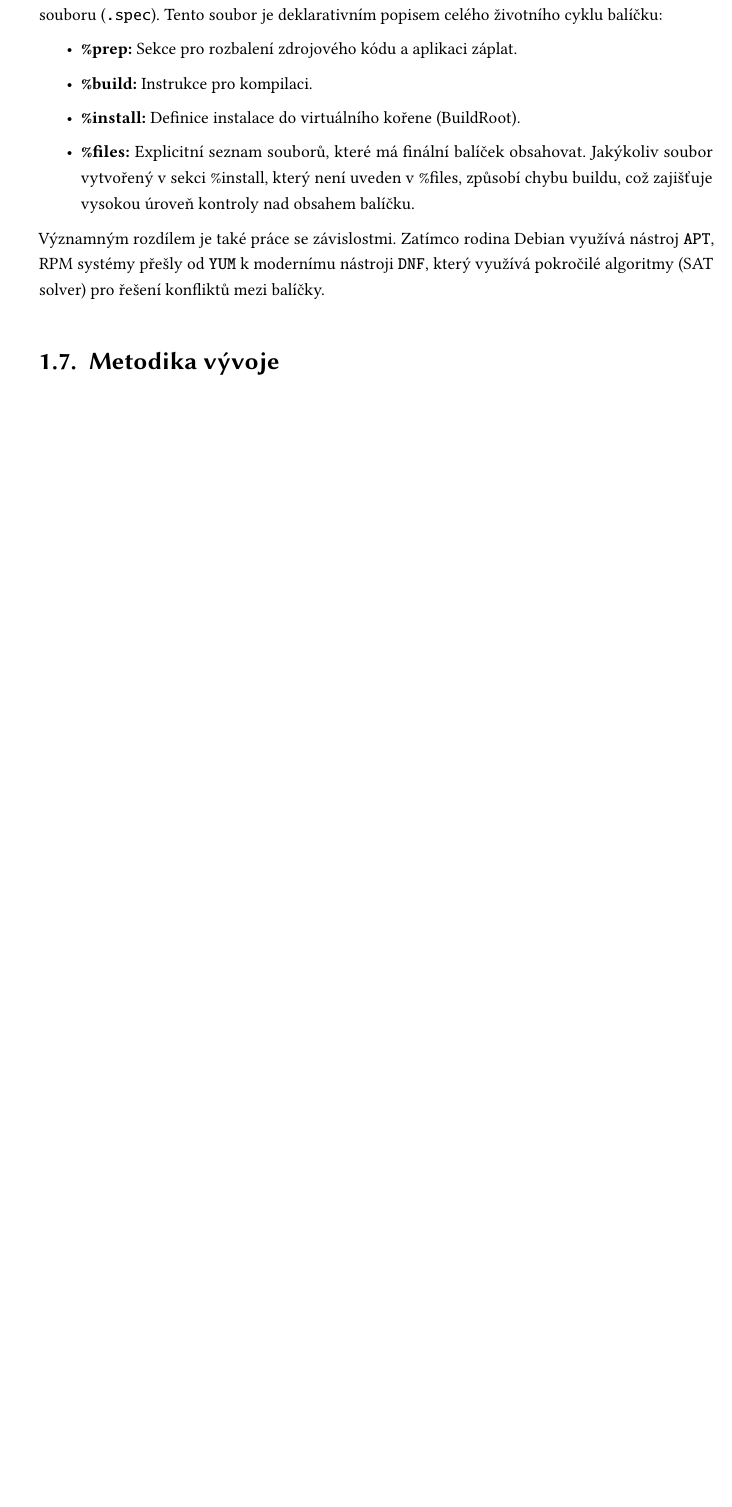
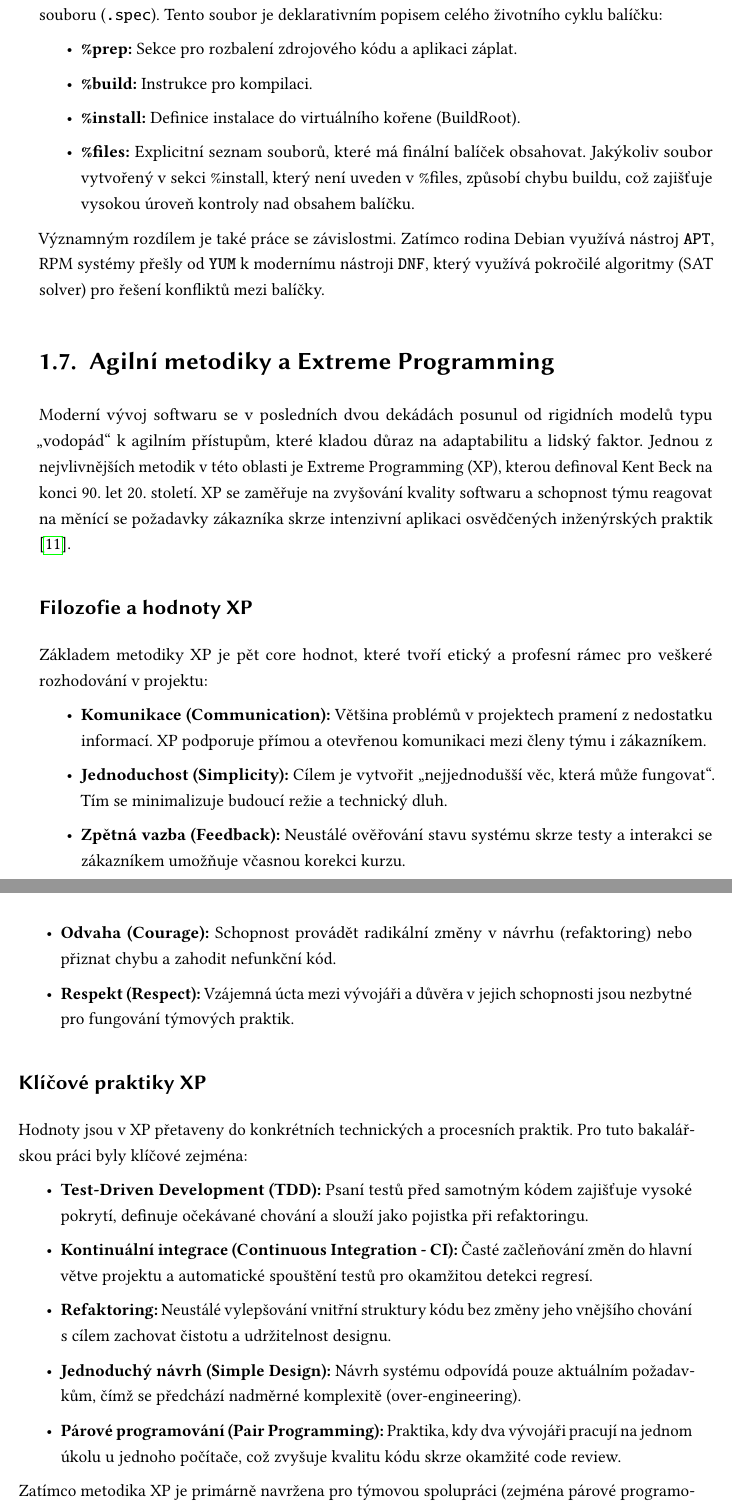
Before and after one commit to ValdemarPospisil/Bachelors, a LaTeX thesis (thesis/thesis.tex, which reads thesis/chapters/01_teorie.tex): part of page 27 of 45 before the commit and two parts of pages 27 and 28 of 45 after it, the two joined at a grey line, cut so that both start at the same text, the shorter picture padded with empty space. Compiled offline with pdfLaTeX.

Commit message:
feat(thesis): Add theoretical subchapter 1.7 on Extreme Programming (XP)

```diff
--- a/thesis/chapters/01_teorie.tex
+++ b/thesis/chapters/01_teorie.tex
@@ -246,6 +246,28 @@ Zatímco Debian využívá sadu souborů v adresáři \texttt{debian/}, RPM stav
 
 Významným rozdílem je také práce se závislostmi. Zatímco rodina Debian využívá nástroj \texttt{APT}, RPM systémy přešly od \texttt{YUM} k modernímu nástroji \texttt{DNF}, který využívá pokročilé algoritmy (SAT solver) pro řešení konfliktů mezi balíčky.
 
-\section{Metodika vývoje}
-\label{sec:metodika}
-% Zde použij svůj text o XP a Beckovi
+\section{Agilní metodiky a Extreme Programming}
+\label{sec:xp_teorie}
+Moderní vývoj softwaru se v posledních dvou dekádách posunul od rigidních modelů typu „vodopád“ k agilním přístupům, které kladou důraz na adaptabilitu a lidský faktor. Jednou z nejvlivnějších metodik v této oblasti je Extreme Programming (XP), kterou definoval Kent Beck na konci 90. let 20. století. XP se zaměřuje na zvyšování kvality softwaru a schopnost týmu reagovat na měnící se požadavky zákazníka skrze intenzivní aplikaci osvědčených inženýrských praktik \cite{beck_xp}.
+
+\subsection{Filozofie a hodnoty XP}
+Základem metodiky XP je pět core hodnot, které tvoří etický a profesní rámec pro veškeré rozhodování v projektu:
+\begin{itemize}
+    \item \textbf{Komunikace (Communication):} Většina problémů v projektech pramení z nedostatku informací. XP podporuje přímou a otevřenou komunikaci mezi členy týmu i zákazníkem.
+    \item \textbf{Jednoduchost (Simplicity):} Cílem je vytvořit „nejjednodušší věc, která může fungovat“. Tím se minimalizuje budoucí režie a technický dluh.
+    \item \textbf{Zpětná vazba (Feedback):} Neustálé ověřování stavu systému skrze testy a interakci se zákazníkem umožňuje včasnou korekci kurzu.
+    \item \textbf{Odvaha (Courage):} Schopnost provádět radikální změny v návrhu (refaktoring) nebo přiznat chybu a zahodit nefunkční kód.
+    \item \textbf{Respekt (Respect):} Vzájemná úcta mezi vývojáři a důvěra v jejich schopnosti jsou nezbytné pro fungování týmových praktik.
+\end{itemize}
+
+\subsection{Klíčové praktiky XP}
+Hodnoty jsou v XP přetaveny do konkrétních technických a procesních praktik. Pro tuto bakalářskou práci byly klíčové zejména:
+\begin{itemize}
+    \item \textbf{Test-Driven Development (TDD):} Psaní testů před samotným kódem zajišťuje vysoké pokrytí, definuje očekávané chování a slouží jako pojistka při refaktoringu.
+    \item \textbf{Kontinuální integrace (Continuous Integration - CI):} Časté začleňování změn do hlavní větve projektu a automatické spouštění testů pro okamžitou detekci regresí.
+    \item \textbf{Refaktoring:} Neustálé vylepšování vnitřní struktury kódu bez změny jeho vnějšího chování s cílem zachovat čistotu a udržitelnost designu.
+    \item \textbf{Jednoduchý návrh (Simple Design):} Návrh systému odpovídá pouze aktuálním požadavkům, čímž se předchází nadměrné komplexitě (over-engineering).
+    \item \textbf{Párové programování (Pair Programming):} Praktika, kdy dva vývojáři pracují na jednom úkolu u jednoho počítače, což zvyšuje kvalitu kódu skrze okamžité code review.
+\end{itemize}
+
+Zatímco metodika XP je primárně navržena pro týmovou spolupráci (zejména párové programování), její technické praktiky jako TDD, CI a Refaktoring jsou plně aplikovatelné i pro samostatně pracujícího vývojáře a byly pro tuto bakalářskou práci klíčové.
```
Also changed, not shown: README.md.
